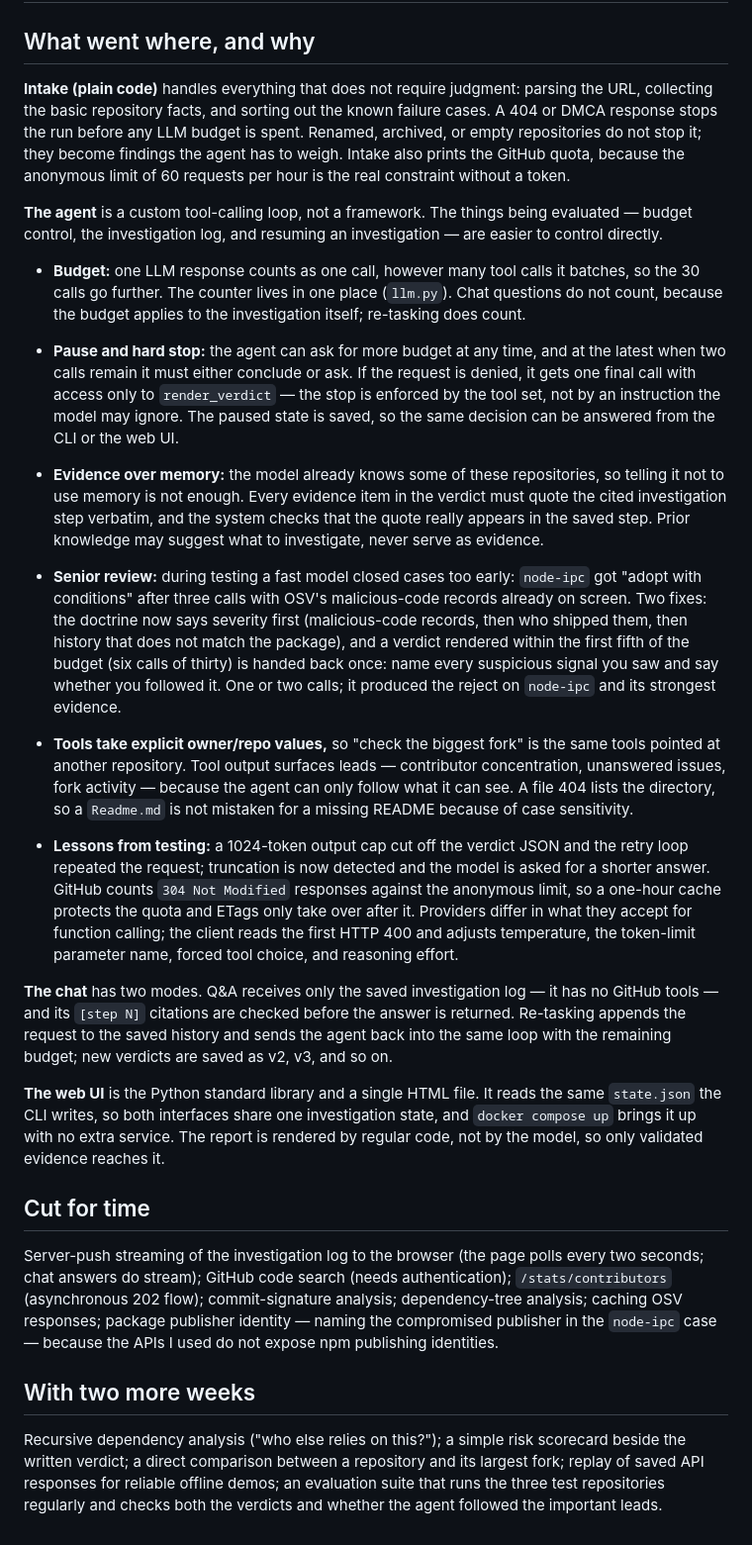
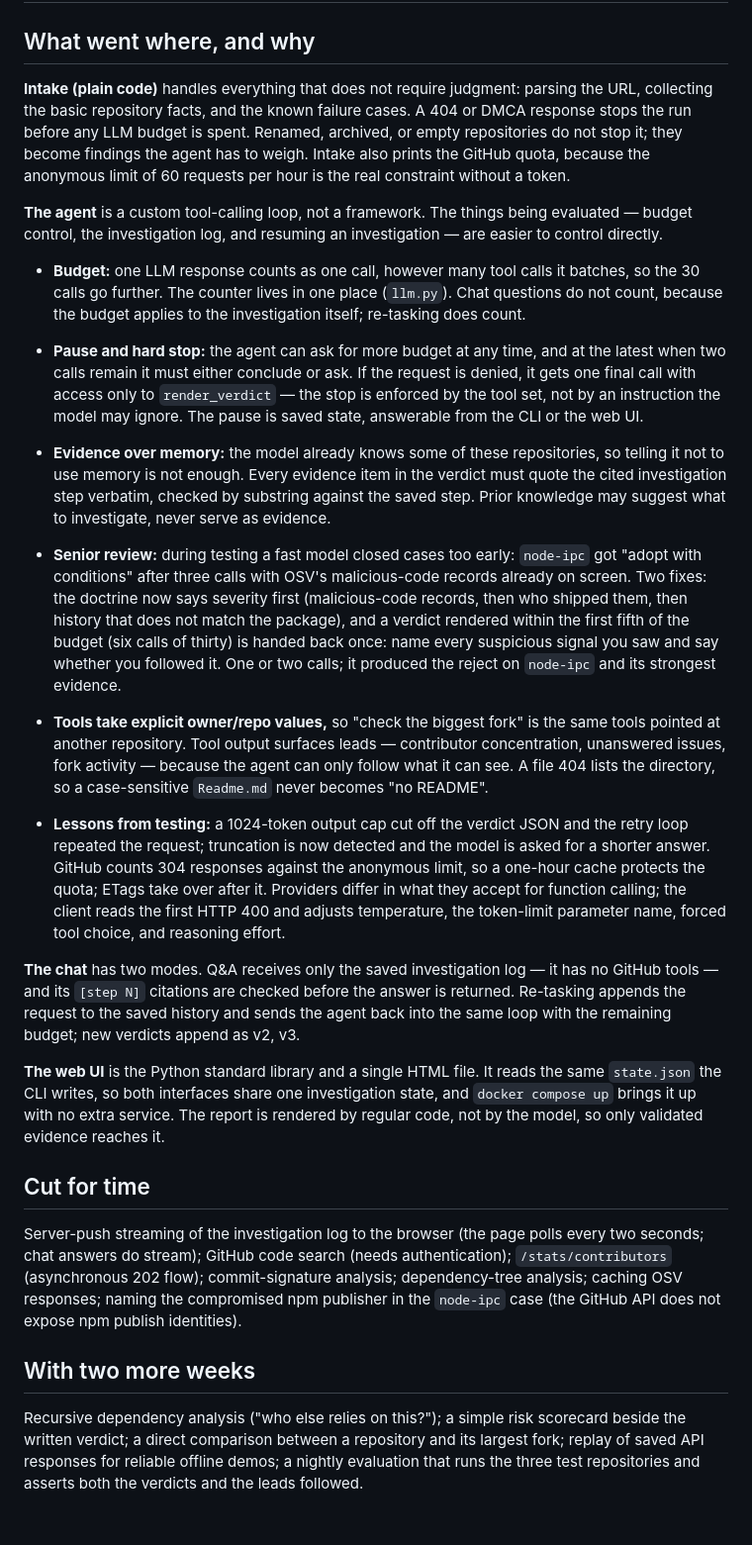
Before and after one commit to autolabliron-star/Repo_Detective, a Markdown page: DECISIONS.md, the part around the change. Shown at 99% size. GitHub-like rendering.

Commit message:
Tighten DECISIONS.md wording
Co-Authored-By: Claude Fable 5.1 <noreply@anthropic.com>

```diff
--- a/DECISIONS.md
+++ b/DECISIONS.md
@@ -3,10 +3,10 @@
 ## What went where, and why
 
 **Intake (plain code)** handles everything that does not require judgment: parsing the URL,
-collecting the basic repository facts, and sorting out the known failure cases. A 404 or DMCA
-response stops the run before any LLM budget is spent. Renamed, archived, or empty repositories do
-not stop it; they become findings the agent has to weigh. Intake also prints the GitHub quota,
-because the anonymous limit of 60 requests per hour is the real constraint without a token.
+collecting the basic repository facts, and the known failure cases. A 404 or DMCA response stops
+the run before any LLM budget is spent. Renamed, archived, or empty repositories do not stop it;
+they become findings the agent has to weigh. Intake also prints the GitHub quota, because the
+anonymous limit of 60 requests per hour is the real constraint without a token.
 
 **The agent** is a custom tool-calling loop, not a framework. The things being evaluated — budget
 control, the investigation log, and resuming an investigation — are easier to control directly.
@@ -18,13 +18,13 @@ control, the investigation log, and resuming an investigation — are easier to
 * **Pause and hard stop:** the agent can ask for more budget at any time, and at the latest when
   two calls remain it must either conclude or ask. If the request is denied, it gets one final
   call with access only to `render_verdict` — the stop is enforced by the tool set, not by an
-  instruction the model may ignore. The paused state is saved, so the same decision can be
-  answered from the CLI or the web UI.
+  instruction the model may ignore. The pause is saved state, answerable from the CLI or the
+  web UI.
 
 * **Evidence over memory:** the model already knows some of these repositories, so telling it
   not to use memory is not enough. Every evidence item in the verdict must quote the cited
-  investigation step verbatim, and the system checks that the quote really appears in the saved
-  step. Prior knowledge may suggest what to investigate, never serve as evidence.
+  investigation step verbatim, checked by substring against the saved step. Prior knowledge may
+  suggest what to investigate, never serve as evidence.
 
 * **Senior review:** during testing a fast model closed cases too early: `node-ipc` got "adopt
   with conditions" after three calls with OSV's malicious-code records already on screen. Two
@@ -37,19 +37,19 @@ control, the investigation log, and resuming an investigation — are easier to
 * **Tools take explicit owner/repo values,** so "check the biggest fork" is the same tools pointed
   at another repository. Tool output surfaces leads — contributor concentration, unanswered
   issues, fork activity — because the agent can only follow what it can see. A file 404 lists the
-  directory, so a `Readme.md` is not mistaken for a missing README because of case sensitivity.
+  directory, so a case-sensitive `Readme.md` never becomes "no README".
 
 * **Lessons from testing:** a 1024-token output cap cut off the verdict JSON and the retry loop
   repeated the request; truncation is now detected and the model is asked for a shorter answer.
-  GitHub counts `304 Not Modified` responses against the anonymous limit, so a one-hour cache
-  protects the quota and ETags only take over after it. Providers differ in what they accept for
-  function calling; the client reads the first HTTP 400 and adjusts temperature, the token-limit
-  parameter name, forced tool choice, and reasoning effort.
+  GitHub counts 304 responses against the anonymous limit, so a one-hour cache protects the quota;
+  ETags take over after it. Providers differ in what they accept for function calling; the client
+  reads the first HTTP 400 and adjusts temperature, the token-limit parameter name, forced tool
+  choice, and reasoning effort.
 
 **The chat** has two modes. Q&A receives only the saved investigation log — it has no GitHub
 tools — and its `[step N]` citations are checked before the answer is returned. Re-tasking
 appends the request to the saved history and sends the agent back into the same loop with the
-remaining budget; new verdicts are saved as v2, v3, and so on.
+remaining budget; new verdicts append as v2, v3.
 
 **The web UI** is the Python standard library and a single HTML file. It reads the same
 `state.json` the CLI writes, so both interfaces share one investigation state, and
@@ -61,13 +61,12 @@ not by the model, so only validated evidence reaches it.
 Server-push streaming of the investigation log to the browser (the page polls every two seconds;
 chat answers do stream); GitHub code search (needs authentication); `/stats/contributors`
 (asynchronous 202 flow); commit-signature analysis; dependency-tree analysis; caching OSV
-responses; package publisher identity — naming the compromised publisher in the `node-ipc` case —
-because the APIs I used do not expose npm publishing identities.
+responses; naming the compromised npm publisher in the `node-ipc` case (the GitHub API does not
+expose npm publish identities).
 
 ## With two more weeks
 
 Recursive dependency analysis ("who else relies on this?"); a simple risk scorecard beside the
 written verdict; a direct comparison between a repository and its largest fork; replay of saved
-API responses for reliable offline demos; an evaluation suite that runs the three test
-repositories regularly and checks both the verdicts and whether the agent followed the important
-leads.
+API responses for reliable offline demos; a nightly evaluation that runs the three test
+repositories and asserts both the verdicts and the leads followed.
```
